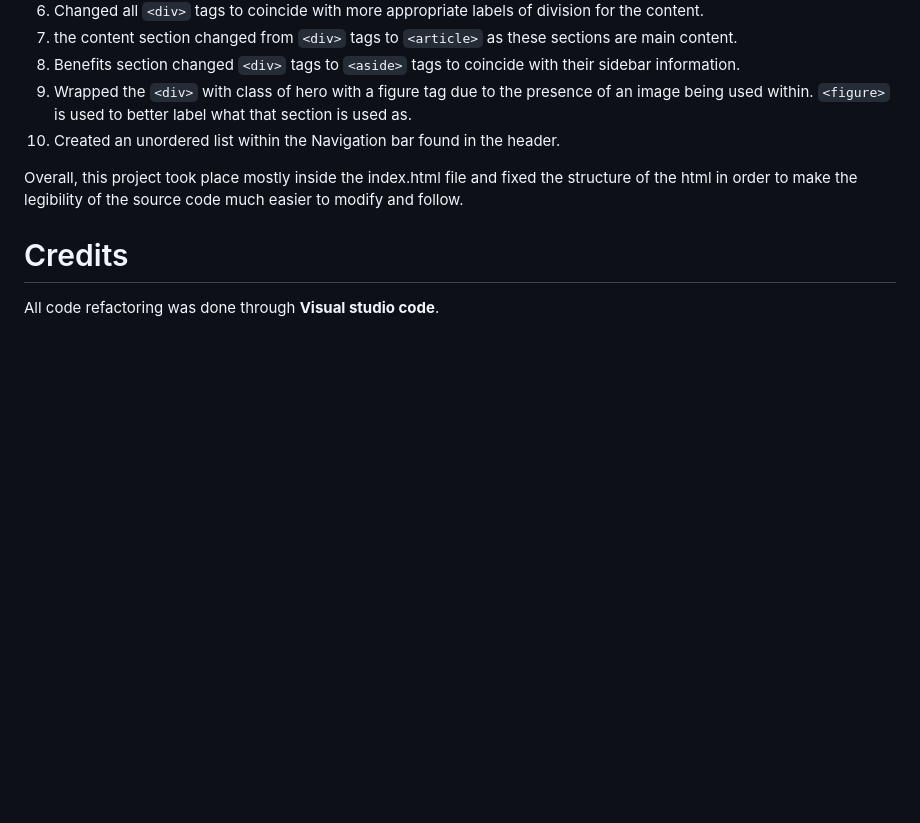
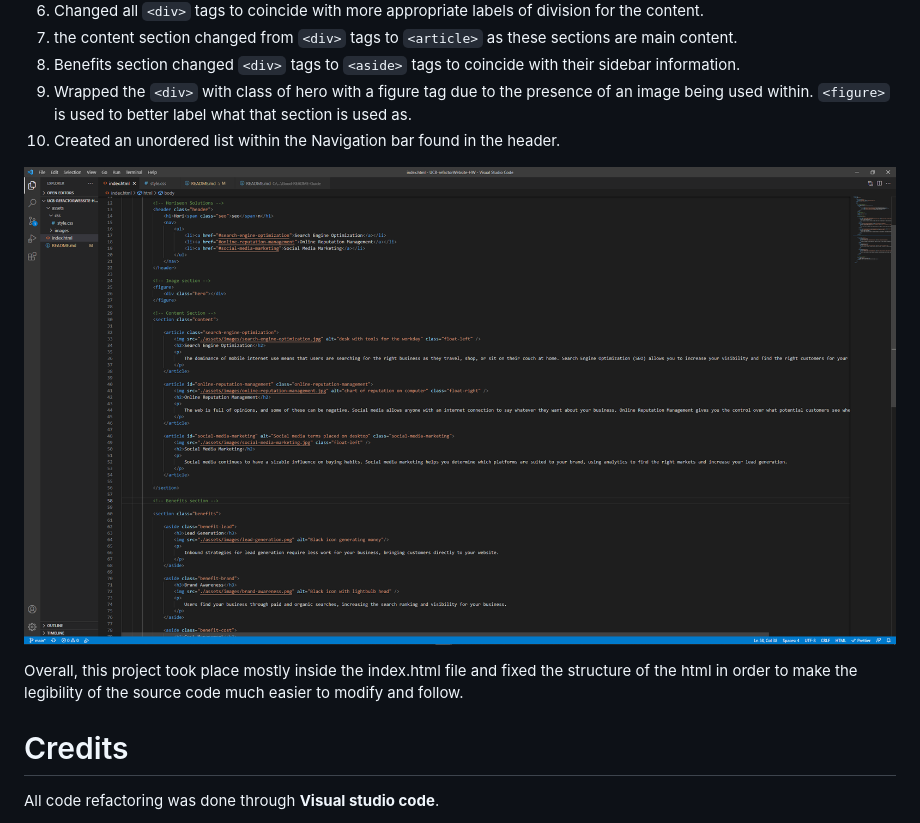
Before and after one commit to PN-Barnes/UCB-refactorWebsite-HW, a Markdown page: README.md, the part around the change printed below. Drawn GitHub-style; pictures changed too: assets/images/snapshot.png (added); blank space fills up the shorter version.

Commit message:
Uploaded snapshot of code and update readme.md

```diff
--- a/README.md
+++ b/README.md
@@ -48,6 +47,8 @@ Located below is a link to the github and the live deployed site:
 9. Wrapped the `<div>` with class of hero  with a figure tag due to the presence of an image being used within. `<figure>` is used to better label what that section is used as.
 10. Created an unordered list within the Navigation bar found in the header.
 
+![Snapshot of finished Refactoring](./assets/images/snapshot.png)
+
 Overall, this project took place mostly inside the index.html file and fixed the structure of the html in order to make the legibility of the source code much easier to modify and follow.
 
 # Credits
```
Also changed, not shown: other parts of README.md (+0 -1 lines), 1 other file.
